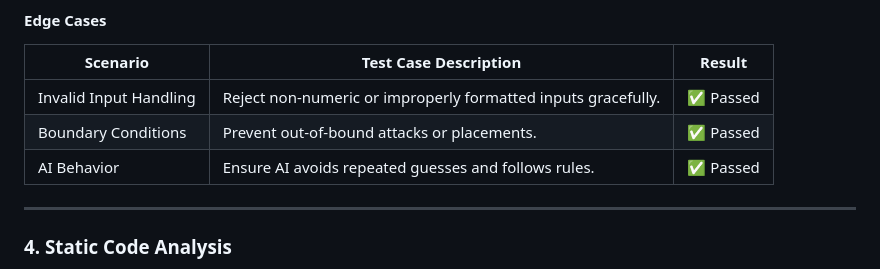
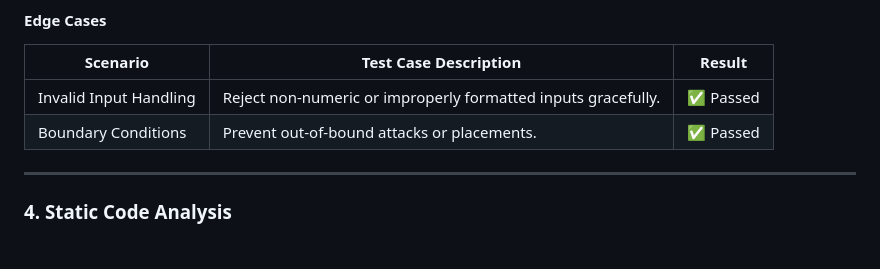
Before and after one commit to yohannes2025/project3, a Markdown page: README.md, the part around the change. Rendered like a GitHub page.

```diff
--- a/README.md
+++ b/README.md
@@ -268,7 +268,6 @@ The main technology used to create this program is Python
 | --- | --- | --- |
 | Invalid Input Handling | Reject non-numeric or improperly formatted inputs gracefully. | ✅ Passed |
 | Boundary Conditions | Prevent out-of-bound attacks or placements. | ✅ Passed |
-| AI Behavior | Ensure AI avoids repeated guesses and follows rules. | ✅ Passed |
 
 * * * * *
 
```
